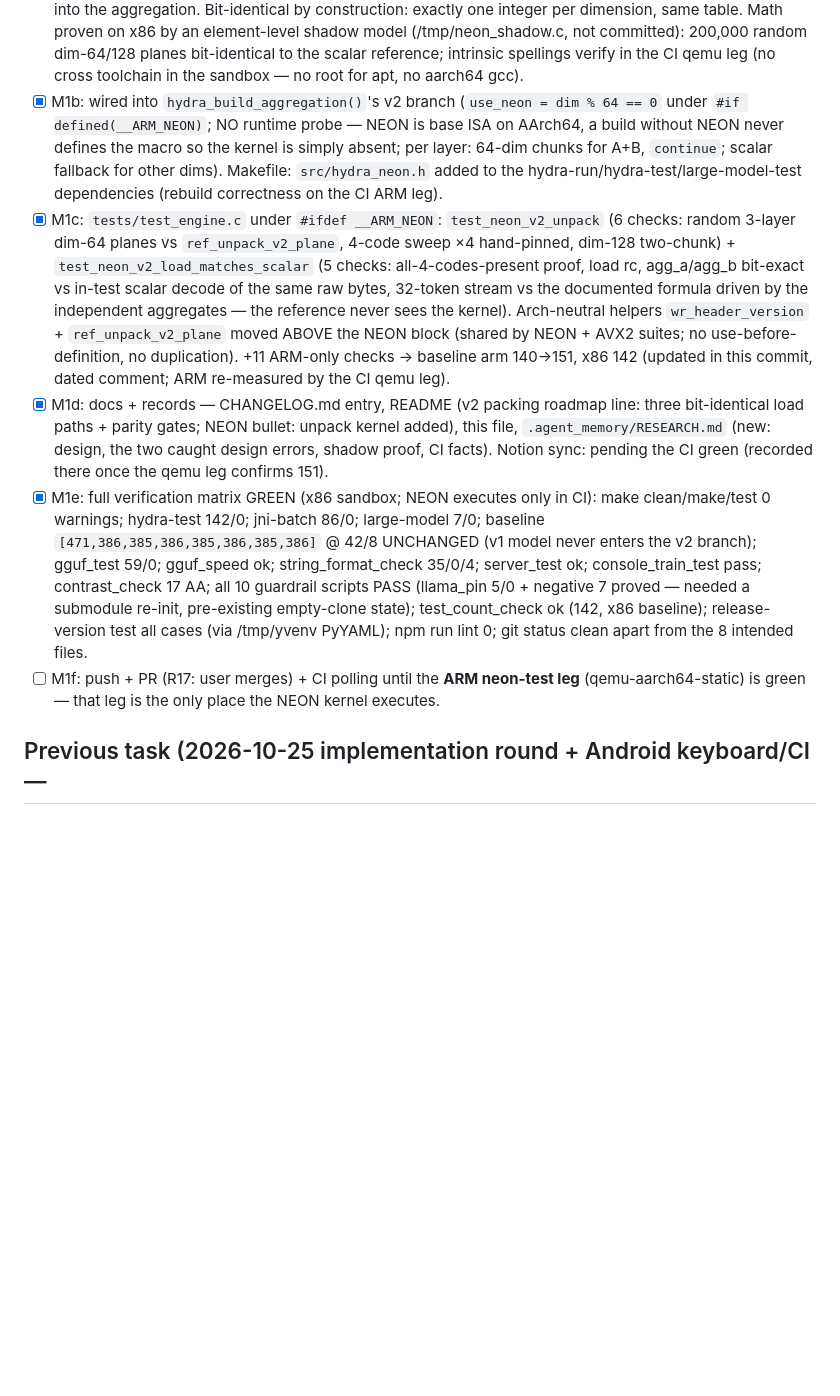
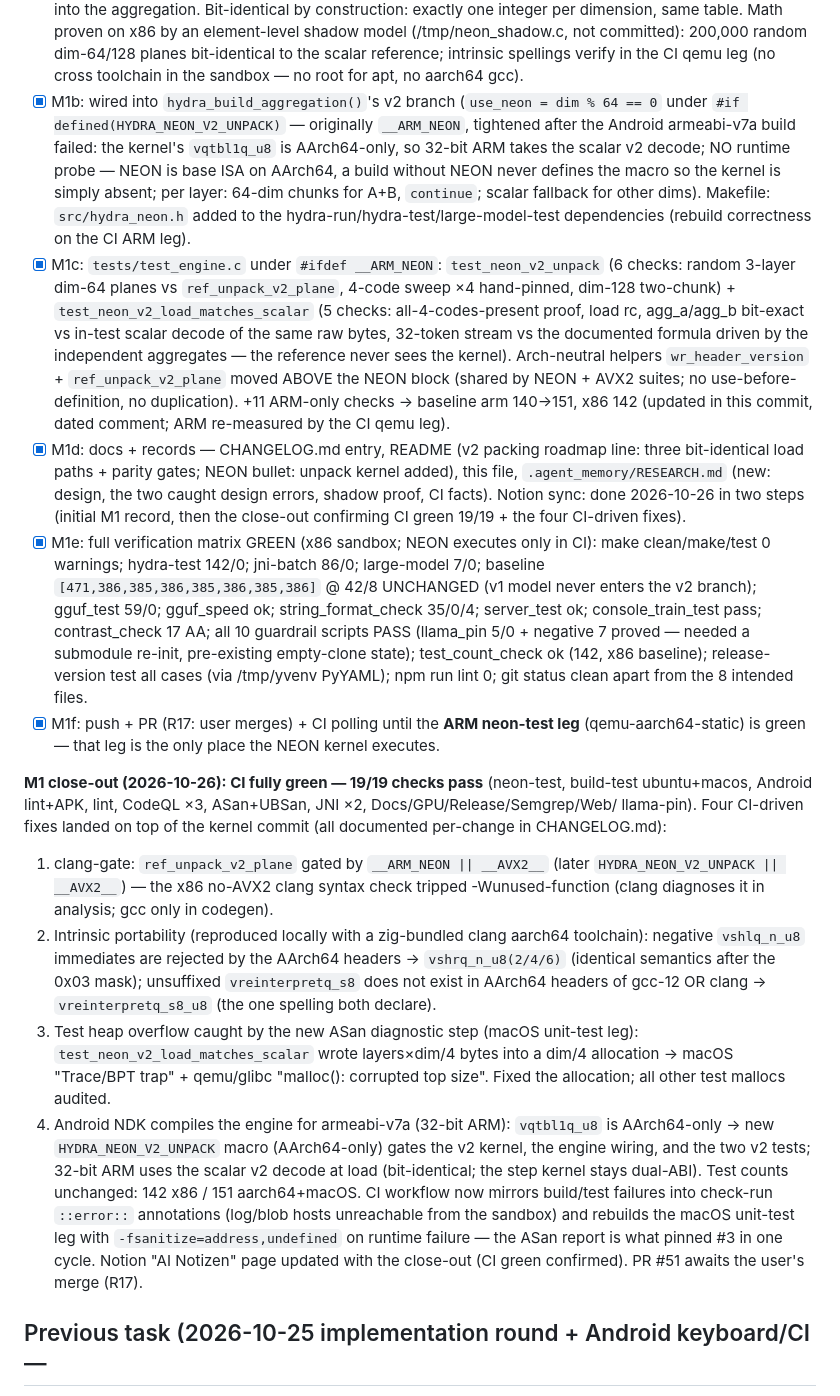
Before and after one commit to JONIMONI09/BestAI, a Markdown page: session.md, the part around the change. Rendered like a GitHub page; blank space fills up the shorter version.

Commit message:
Close out M1: check M1f, record the four CI-driven fixes
CI on the previous commit is fully green (19/19 checks), including
the neon-test qemu-aarch64 leg (the only place the NEON v2 kernel
executes: 151/151 tests + x86-vs-ARM determinism) and the macOS
leg (heap overflow fixed). session.md: M1f checked, M1b/M1d
updated to their final state, close-out section documenting the
four CI-driven fixes (clang unused-function gate, intrinsic
portability for real AArch64 toolchains, the v2-test heap overflow
caught by the new ASan step, and the AArch64-only gate for the
Android armeabi-v7a build).

Co-authored-by: arena-agent <297053741+arena-agent@users.noreply.github.com>

```diff
--- a/session.md
+++ b/session.md
@@ -142,7 +142,10 @@ decode.
       spellings verify in the CI qemu leg (no cross toolchain in the
       sandbox — no root for apt, no aarch64 gcc).
 - [x] M1b: wired into `hydra_build_aggregation()`'s v2 branch
-      (`use_neon = dim % 64 == 0` under `#if defined(__ARM_NEON)`;
+      (`use_neon = dim % 64 == 0` under `#if defined(HYDRA_NEON_V2_UNPACK)`
+      — originally `__ARM_NEON`, tightened after the Android
+      armeabi-v7a build failed: the kernel's `vqtbl1q_u8` is
+      AArch64-only, so 32-bit ARM takes the scalar v2 decode;
       NO runtime probe — NEON is base ISA on AArch64, a build
       without NEON never defines the macro so the kernel is simply
       absent; per layer: 64-dim chunks for A+B, `continue`; scalar
@@ -167,8 +170,9 @@ decode.
       roadmap line: three bit-identical load paths + parity gates;
       NEON bullet: unpack kernel added), this file,
       `.agent_memory/RESEARCH.md` (new: design, the two caught
-      design errors, shadow proof, CI facts). Notion sync: pending
-      the CI green (recorded there once the qemu leg confirms 151).
+      design errors, shadow proof, CI facts). Notion sync: done
+      2026-10-26 in two steps (initial M1 record, then the close-out
+      confirming CI green 19/19 + the four CI-driven fixes).
 - [x] M1e: full verification matrix GREEN (x86 sandbox; NEON executes
       only in CI): make clean/make/test 0 warnings; hydra-test
       142/0; jni-batch 86/0; large-model 7/0; baseline
@@ -181,9 +185,43 @@ decode.
       test_count_check ok (142, x86 baseline); release-version test
       all cases (via /tmp/yvenv PyYAML); npm run lint 0; git status
       clean apart from the 8 intended files.
-- [ ] M1f: push + PR (R17: user merges) + CI polling until the
+- [x] M1f: push + PR (R17: user merges) + CI polling until the
       **ARM neon-test leg** (qemu-aarch64-static) is green — that
       leg is the only place the NEON kernel executes.
+
+**M1 close-out (2026-10-26): CI fully green — 19/19 checks pass**
+(neon-test, build-test ubuntu+macos, Android lint+APK, lint,
+CodeQL ×3, ASan+UBSan, JNI ×2, Docs/GPU/Release/Semgrep/Web/
+llama-pin). Four CI-driven fixes landed on top of the kernel commit
+(all documented per-change in CHANGELOG.md):
+1. clang-gate: `ref_unpack_v2_plane` gated by
+   `__ARM_NEON || __AVX2__` (later `HYDRA_NEON_V2_UNPACK || __AVX2__`)
+   — the x86 no-AVX2 clang syntax check tripped -Wunused-function
+   (clang diagnoses it in analysis; gcc only in codegen).
+2. Intrinsic portability (reproduced locally with a zig-bundled
+   clang aarch64 toolchain): negative `vshlq_n_u8` immediates are
+   rejected by the AArch64 headers → `vshrq_n_u8(2/4/6)` (identical
+   semantics after the 0x03 mask); unsuffixed `vreinterpretq_s8`
+   does not exist in AArch64 headers of gcc-12 OR clang →
+   `vreinterpretq_s8_u8` (the one spelling both declare).
+3. Test heap overflow caught by the new ASan diagnostic step (macOS
+   unit-test leg): `test_neon_v2_load_matches_scalar` wrote
+   layers×dim/4 bytes into a dim/4 allocation → macOS "Trace/BPT
+   trap" + qemu/glibc "malloc(): corrupted top size". Fixed the
+   allocation; all other test mallocs audited.
+4. Android NDK compiles the engine for armeabi-v7a (32-bit ARM):
+   `vqtbl1q_u8` is AArch64-only → new `HYDRA_NEON_V2_UNPACK` macro
+   (AArch64-only) gates the v2 kernel, the engine wiring, and the
+   two v2 tests; 32-bit ARM uses the scalar v2 decode at load
+   (bit-identical; the step kernel stays dual-ABI). Test counts
+   unchanged: 142 x86 / 151 aarch64+macOS.
+CI workflow now mirrors build/test failures into check-run
+`::error::` annotations (log/blob hosts unreachable from the
+sandbox) and rebuilds the macOS unit-test leg with
+`-fsanitize=address,undefined` on runtime failure — the ASan report
+is what pinned #3 in one cycle. Notion "AI Notizen" page updated
+with the close-out (CI green confirmed). PR #51 awaits the user's
+merge (R17).
 
 ## Previous task (2026-10-25 implementation round + Android keyboard/CI —
 merged as PR #47/#48/#49/#50)
```
